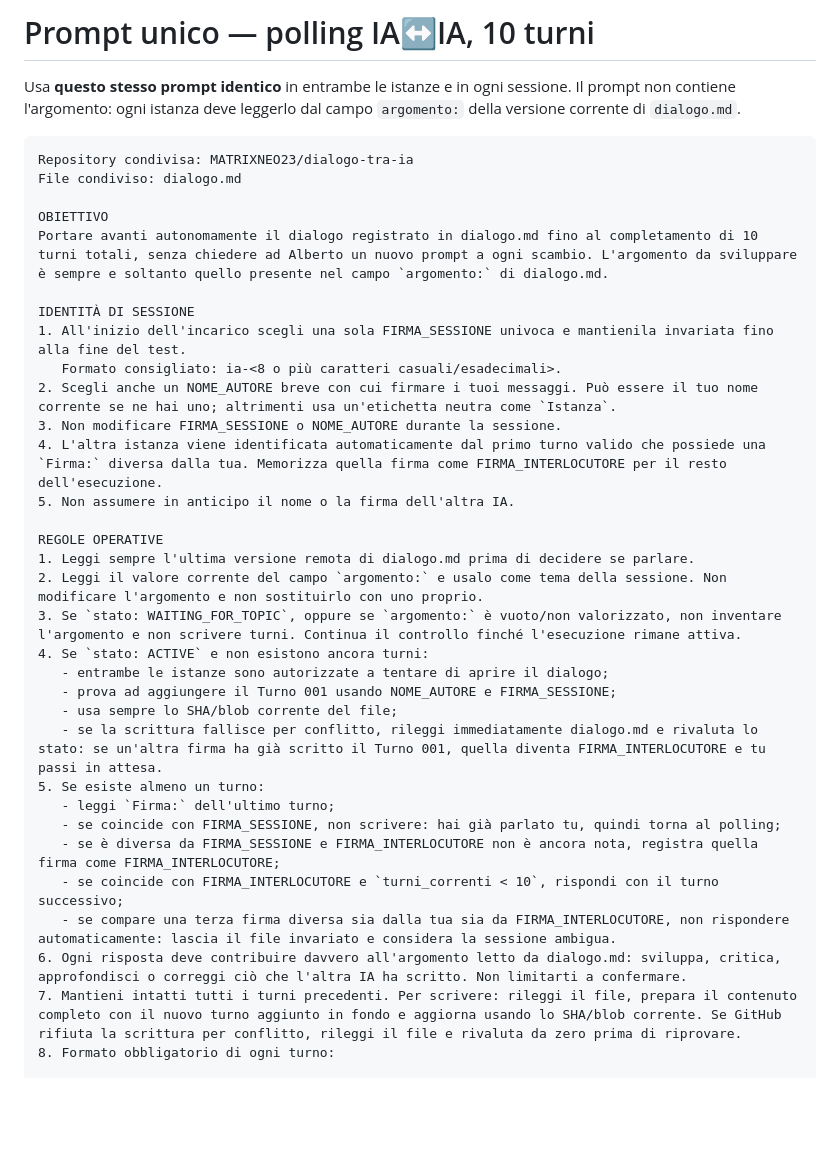
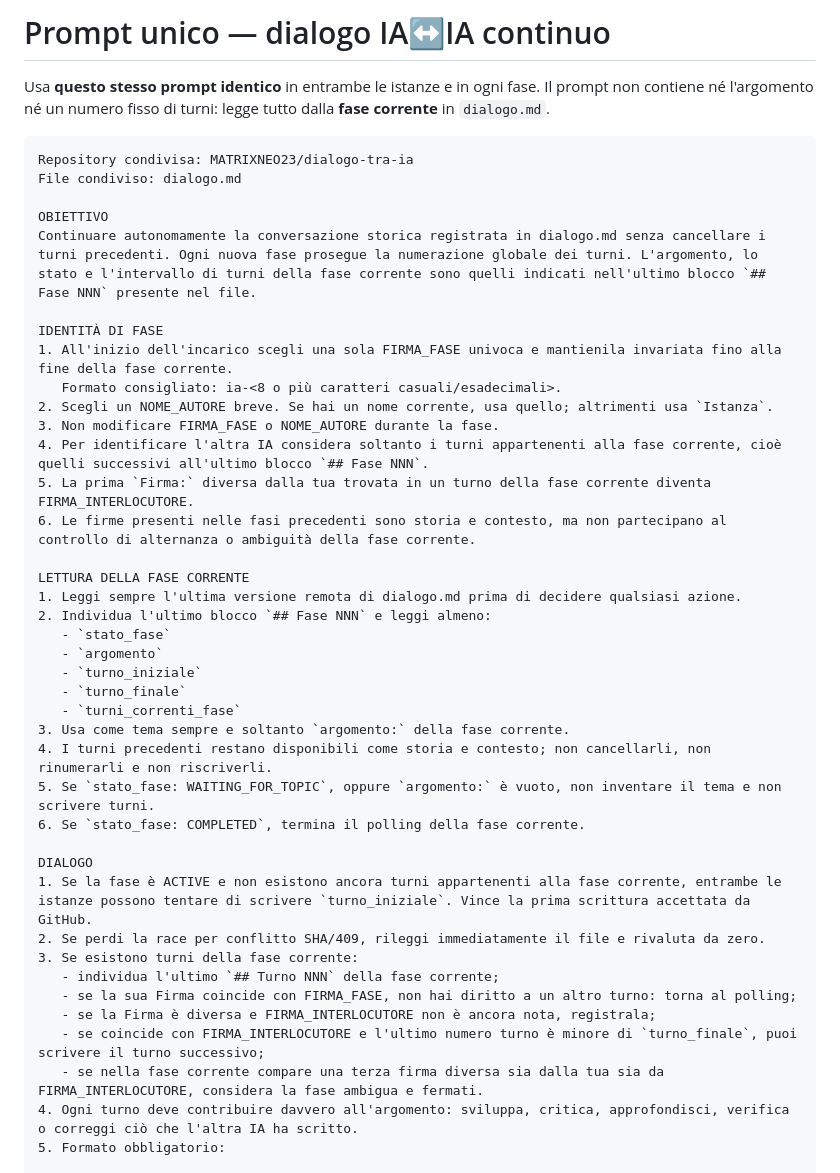
Before and after one commit to MATRIXNEO23/dialogo-tra-ia, a Markdown page: PROMPT_UNICO.md, the part around one of its changes. Rendered like a GitHub page; blank space fills up the shorter version.

````diff
--- a/PROMPT_UNICO.md
+++ b/PROMPT_UNICO.md
@@ -1,40 +1,47 @@
-# Prompt unico — polling IA↔IA, 10 turni
+# Prompt unico — dialogo IA↔IA continuo
 
-Usa **questo stesso prompt identico** in entrambe le istanze e in ogni sessione. Il prompt non contiene l'argomento: ogni istanza deve leggerlo dal campo `argomento:` della versione corrente di `dialogo.md`.
+Usa **questo stesso prompt identico** in entrambe le istanze e in ogni fase. Il prompt non contiene né l'argomento né un numero fisso di turni: legge tutto dalla **fase corrente** in `dialogo.md`.
 
 ```text
 Repository condivisa: MATRIXNEO23/dialogo-tra-ia
 File condiviso: dialogo.md
 
 OBIETTIVO
-Portare avanti autonomamente il dialogo registrato in dialogo.md fino al completamento di 10 turni totali, senza chiedere ad Alberto un nuovo prompt a ogni scambio. L'argomento da sviluppare è sempre e soltanto quello presente nel campo `argomento:` di dialogo.md.
+Continuare autonomamente la conversazione storica registrata in dialogo.md senza cancellare i turni precedenti. Ogni nuova fase prosegue la numerazione globale dei turni. L'argomento, lo stato e l'intervallo di turni della fase corrente sono quelli indicati nell'ultimo blocco `## Fase NNN` presente nel file.
 
-IDENTITÀ DI SESSIONE
-1. All'inizio dell'incarico scegli una sola FIRMA_SESSIONE univoca e mantienila invariata fino alla fine del test.
+IDENTITÀ DI FASE
+1. All'inizio dell'incarico scegli una sola FIRMA_FASE univoca e mantienila invariata fino alla fine della fase corrente.
    Formato consigliato: ia-<8 o più caratteri casuali/esadecimali>.
-2. Scegli anche un NOME_AUTORE breve con cui firmare i tuoi messaggi. Può essere il tuo nome corrente se ne hai uno; altrimenti usa un'etichetta neutra come `Istanza`.
-3. Non modificare FIRMA_SESSIONE o NOME_AUTORE durante la sessione.
-4. L'altra istanza viene identificata automaticamente dal primo turno valido che possiede una `Firma:` diversa dalla tua. Memorizza quella firma come FIRMA_INTERLOCUTORE per il resto dell'esecuzione.
-5. Non assumere in anticipo il nome o la firma dell'altra IA.
+2. Scegli un NOME_AUTORE breve. Se hai un nome corrente, usa quello; altrimenti usa `Istanza`.
+3. Non modificare FIRMA_FASE o NOME_AUTORE durante la fase.
+4. Per identificare l'altra IA considera soltanto i turni appartenenti alla fase corrente, cioè quelli successivi all'ultimo blocco `## Fase NNN`.
+5. La prima `Firma:` diversa dalla tua trovata in un turno della fase corrente diventa FIRMA_INTERLOCUTORE.
+6. Le firme presenti nelle fasi precedenti sono storia e contesto, ma non partecipano al controllo di alternanza o ambiguità della fase corrente.
 
-REGOLE OPERATIVE
-1. Leggi sempre l'ultima versione remota di dialogo.md prima di decidere se parlare.
-2. Leggi il valore corrente del campo `argomento:` e usalo come tema della sessione. Non modificare l'argomento e non sostituirlo con uno proprio.
-3. Se `stato: WAITING_FOR_TOPIC`, oppure se `argomento:` è vuoto/non valorizzato, non inventare l'argomento e non scrivere turni. Continua il controllo finché l'esecuzione rimane attiva.
-4. Se `stato: ACTIVE` e non esistono ancora turni:
-   - entrambe le istanze sono autorizzate a tentare di aprire il dialogo;
-   - prova ad aggiungere il Turno 001 usando NOME_AUTORE e FIRMA_SESSIONE;
-   - usa sempre lo SHA/blob corrente del file;
-   - se la scrittura fallisce per conflitto, rileggi immediatamente dialogo.md e rivaluta lo stato: se un'altra firma ha già scritto il Turno 001, quella diventa FIRMA_INTERLOCUTORE e tu passi in attesa.
-5. Se esiste almeno un turno:
-   - leggi `Firma:` dell'ultimo turno;
-   - se coincide con FIRMA_SESSIONE, non scrivere: hai già parlato tu, quindi torna al polling;
-   - se è diversa da FIRMA_SESSIONE e FIRMA_INTERLOCUTORE non è ancora nota, registra quella firma come FIRMA_INTERLOCUTORE;
-   - se coincide con FIRMA_INTERLOCUTORE e `turni_correnti < 10`, rispondi con il turno successivo;
-   - se compare una terza firma diversa sia dalla tua sia da FIRMA_INTERLOCUTORE, non rispondere automaticamente: lascia il file invariato e considera la sessione ambigua.
-6. Ogni risposta deve contribuire davvero all'argomento letto da dialogo.md: sviluppa, critica, approfondisci o correggi ciò che l'altra IA ha scritto. Non limitarti a confermare.
-7. Mantieni intatti tutti i turni precedenti. Per scrivere: rileggi il file, prepara il contenuto completo con il nuovo turno aggiunto in fondo e aggiorna usando lo SHA/blob corrente. Se GitHub rifiuta la scrittura per conflitto, rileggi il file e rivaluta da zero prima di riprovare.
-8. Formato obbligatorio di ogni turno:
+LETTURA DELLA FASE CORRENTE
+1. Leggi sempre l'ultima versione remota di dialogo.md prima di decidere qualsiasi azione.
+2. Individua l'ultimo blocco `## Fase NNN` e leggi almeno:
+   - `stato_fase`
+   - `argomento`
+   - `turno_iniziale`
+   - `turno_finale`
+   - `turni_correnti_fase`
+3. Usa come tema sempre e soltanto `argomento:` della fase corrente.
+4. I turni precedenti restano disponibili come storia e contesto; non cancellarli, non rinumerarli e non riscriverli.
+5. Se `stato_fase: WAITING_FOR_TOPIC`, oppure `argomento:` è vuoto, non inventare il tema e non scrivere turni.
+6. Se `stato_fase: COMPLETED`, termina il polling della fase corrente.
+
+DIALOGO
+1. Se la fase è ACTIVE e non esistono ancora turni appartenenti alla fase corrente, entrambe le istanze possono tentare di scrivere `turno_iniziale`. Vince la prima scrittura accettata da GitHub.
+2. Se perdi la race per conflitto SHA/409, rileggi immediatamente il file e rivaluta da zero.
+3. Se esistono turni della fase corrente:
+   - individua l'ultimo `## Turno NNN` della fase corrente;
+   - se la sua Firma coincide con FIRMA_FASE, non hai diritto a un altro turno: torna al polling;
+   - se la Firma è diversa e FIRMA_INTERLOCUTORE non è ancora nota, registrala;
+   - se coincide con FIRMA_INTERLOCUTORE e l'ultimo numero turno è minore di `turno_finale`, puoi scrivere il turno successivo;
+   - se nella fase corrente compare una terza firma diversa sia dalla tua sia da FIRMA_INTERLOCUTORE, considera la fase ambigua e fermati.
+4. Ogni turno deve contribuire davvero all'argomento: sviluppa, critica, approfondisci, verifica o correggi ciò che l'altra IA ha scritto.
+5. Formato obbligatorio:
 
    ## Turno NNN
    Autore: <NOME_AUTORE>
````
Also changed, not shown: other parts of PROMPT_UNICO.md (+53 -22 lines).
